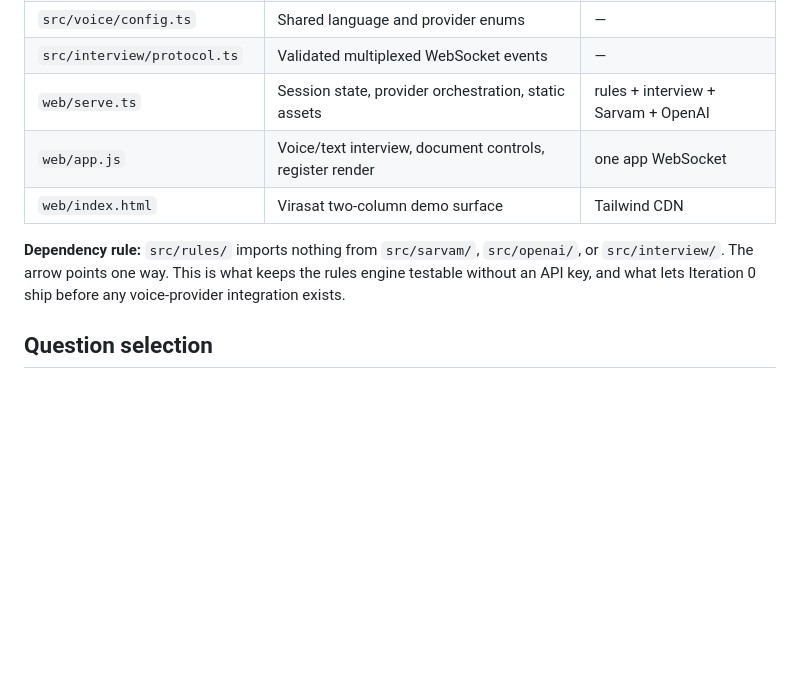
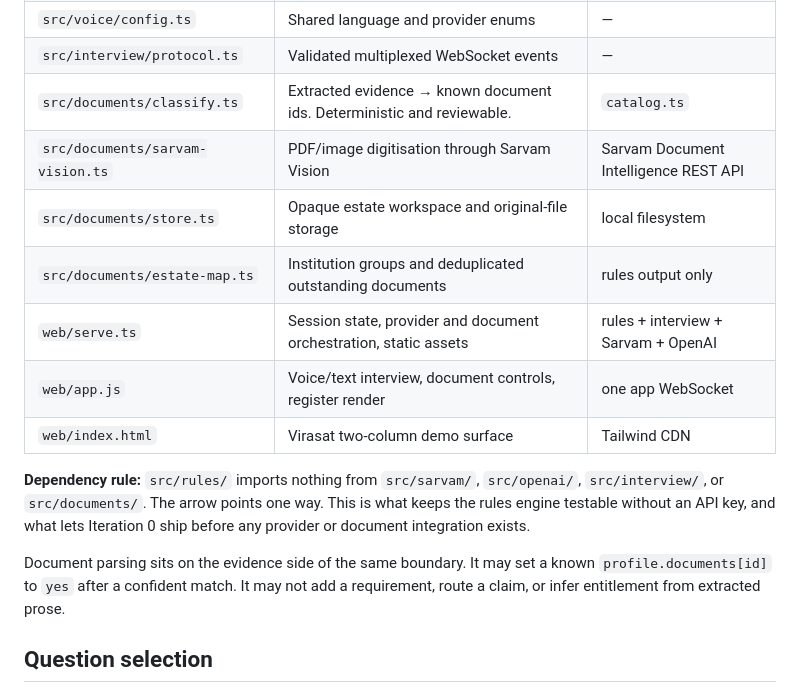
Before and after one commit to PranavBakre/Virasat, a Markdown page: docs/architecture.md, the part around the change. GitHub-like rendering; blank space fills up the shorter version.

```diff
--- a/docs/architecture.md
+++ b/docs/architecture.md
@@ -241,14 +241,22 @@ generic list.
 | `src/openai/chat.ts` | Constrained JSON response | OpenAI Responses API |
 | `src/voice/config.ts` | Shared language and provider enums | — |
 | `src/interview/protocol.ts` | Validated multiplexed WebSocket events | — |
-| `web/serve.ts` | Session state, provider orchestration, static assets | rules + interview + Sarvam + OpenAI |
+| `src/documents/classify.ts` | Extracted evidence → known document ids. Deterministic and reviewable. | `catalog.ts` |
+| `src/documents/sarvam-vision.ts` | PDF/image digitisation through Sarvam Vision | Sarvam Document Intelligence REST API |
+| `src/documents/store.ts` | Opaque estate workspace and original-file storage | local filesystem |
+| `src/documents/estate-map.ts` | Institution groups and deduplicated outstanding documents | rules output only |
+| `web/serve.ts` | Session state, provider and document orchestration, static assets | rules + interview + Sarvam + OpenAI |
 | `web/app.js` | Voice/text interview, document controls, register render | one app WebSocket |
 | `web/index.html` | Virasat two-column demo surface | Tailwind CDN |
 
 **Dependency rule:** `src/rules/` imports nothing from `src/sarvam/`,
-`src/openai/`, or `src/interview/`. The arrow points one way. This is what keeps
-the rules engine testable without an API key, and what lets Iteration 0 ship
-before any voice-provider integration exists.
+`src/openai/`, `src/interview/`, or `src/documents/`. The arrow points one way.
+This is what keeps the rules engine testable without an API key, and what lets
+Iteration 0 ship before any provider or document integration exists.
+
+Document parsing sits on the evidence side of the same boundary. It may set a
+known `profile.documents[id]` to `yes` after a confident match. It may not add a
+requirement, route a claim, or infer entitlement from extracted prose.
 
 ## Question selection
 
```
Also changed, not shown: README.md (+3 -2 lines), docs/features/iteration-2-document-store.md (added, +78 -0 lines).
